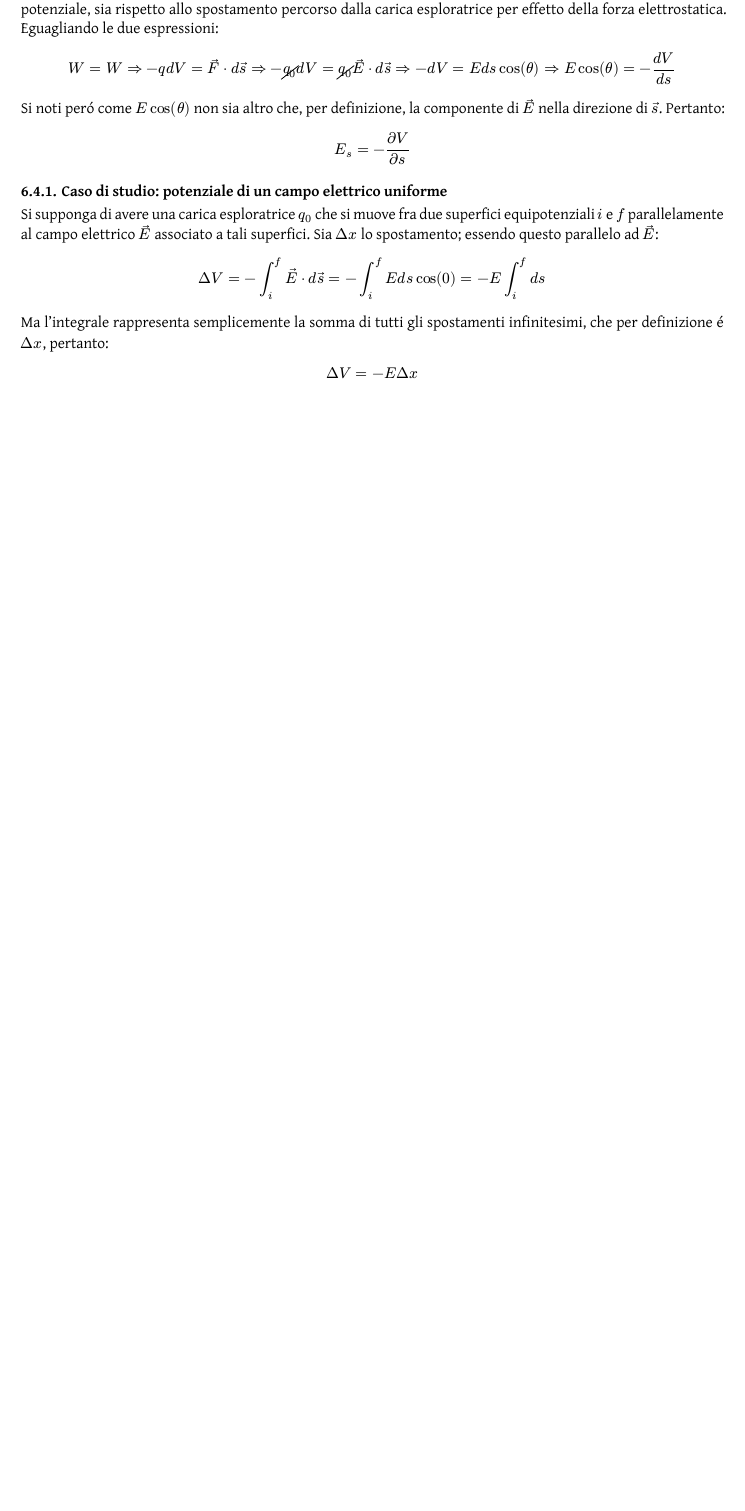
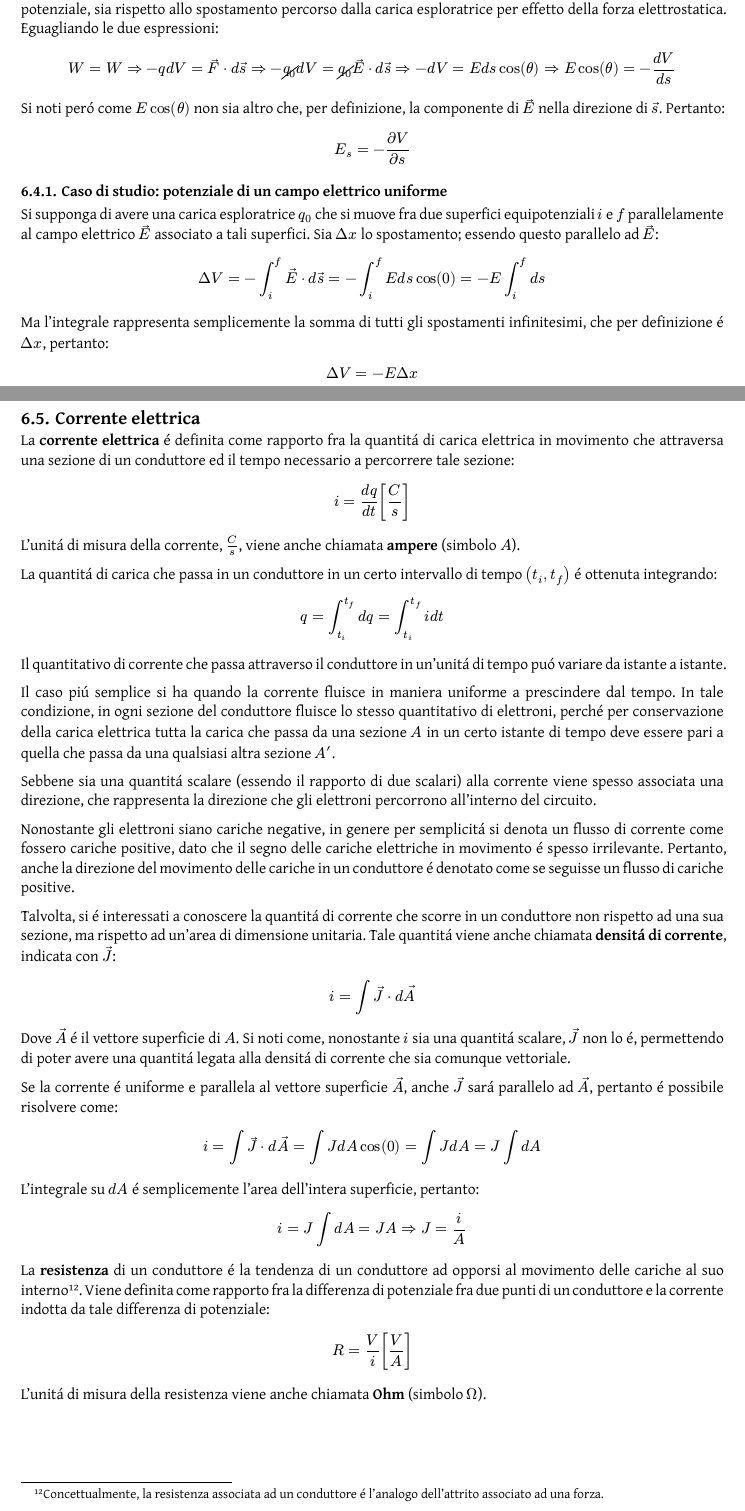
Before and after one commit to Skimmeroni/Appunti, a Typst document (Fisica/Fisica_appunti.typ, which reads Fisica/Elettricita/Corrente.typ): part of page 43 of 43 before the commit and two parts of pages 43 and 44 of 45 after it, the two joined at a grey line, cut so that both start at the same text, the shorter picture padded with empty space. The pictures show the PDF file Fisica/Fisica_appunti.pdf that the author committed with the source.

Commit message:
Fisica: aggiunta la corrente elettrica

```diff
--- /dev/null
+++ b/Fisica/Elettricita/Corrente.typ
@@ -0,0 +1,74 @@
+#import "../Fisica_defs.typ": *
+
+La *corrente elettrica* é definita come rapporto fra la quantitá
+di carica elettrica in movimento che attraversa una sezione di
+un conduttore ed il tempo necessario a percorrere tale sezione:
+
+$ i = frac(d q, d t) [coulomb / second] $
+
+L'unitá di misura della corrente, $coulomb / second$, viene anche
+chiamata *ampere* (simbolo $ampere$).
+
+La quantitá di carica che passa in un conduttore in un certo intervallo
+di tempo $(t_(i), t_(f))$ é ottenuta integrando:
+
+$ q = integral_(t_(i))^(t_(f)) d q = integral_(t_(i))^(t_(f)) i d t $
+
+Il quantitativo di corrente che passa attraverso il conduttore in
+un'unitá di tempo puó variare da istante a istante.
+
+Il caso piú semplice si ha quando la corrente fluisce in maniera uniforme
+a prescindere dal tempo. In tale condizione, in ogni sezione del conduttore
+fluisce lo stesso quantitativo di elettroni, perché per conservazione della
+carica elettrica tutta la carica che passa da una sezione $A$ in un certo
+istante di tempo deve essere pari a quella che passa da una qualsiasi altra
+sezione $A'$.
+
+Sebbene sia una quantitá scalare (essendo il rapporto di due scalari)
+alla corrente viene spesso associata una direzione, che rappresenta
+la direzione che gli elettroni percorrono all'interno del circuito.
+
+Nonostante gli elettroni siano cariche negative, in genere per
+semplicitá si denota un flusso di corrente come fossero cariche
+positive, dato che il segno delle cariche elettriche in movimento
+é spesso irrilevante. Pertanto, anche la direzione del movimento
+delle cariche in un conduttore é denotato come se seguisse un flusso
+di cariche positive.
+
+Talvolta, si é interessati a conoscere la quantitá di corrente
+che scorre in un conduttore non rispetto ad una sua sezione, ma
+rispetto ad un'area di dimensione unitaria. Tale quantitá viene
+anche chiamata *densitá di corrente*, indicata con $arrow(J)$:
+
+$ i = integral arrow(J) dot d arrow(A) $
+
+Dove $arrow(A)$ é il vettore superficie di $A$. Si noti come,
+nonostante $i$ sia una quantitá scalare, $arrow(J)$ non lo é,
+permettendo di poter avere una quantitá legata alla densitá di
+corrente che sia comunque vettoriale.
+
+Se la corrente é uniforme e parallela al vettore superficie $arrow(A)$,
+anche $arrow(J)$ sará parallelo ad $arrow(A)$, pertanto é possibile
+risolvere come:
+
+$ i = integral arrow(J) dot d arrow(A) = integral J d A cos(0) =
+  integral J d A = J integral d A $
+
+L'integrale su $d A$ é semplicemente l'area dell'intera superficie,
+pertanto:
+
+$ i = J integral d A = J A => J = frac(i, A) $
+
+// Manca la velocitá di deriva
+
+La *resistenza* di un conduttore é la tendenza di un conduttore ad
+opporsi al movimento delle cariche al suo interno #footnote[Concettualmente,
+la resistenza associata ad un conduttore é l'analogo dell'attrito associato
+ad una forza.]. Viene definita come rapporto fra la differenza di potenziale
+fra due punti di un conduttore e la corrente indotta da tale differenza di
+potenziale:
+
+$ R = frac(V, i) [volt / ampere] $
+
+L'unitá di misura della resistenza viene anche chiamata *Ohm*
+(simbolo $ohm$).
@@ -0,0 +81,7 @@
+la *resistivitá*:
+
+$ rho = frac(E, J) [ohm dot metre] $
+
+La resistivitá rappresenta la tendenza di un materiale (non di uno
+specifico conduttore) ad opporsi al movimento delle cariche al suo
+interno.
@@ -0,0 +94,7 @@
+la tendenza di un materiale a _non_ opporsi al movimento delle
+cariche:
+
+$ sigma = frac(1, rho) [(ohm dot metre)^(-1)] $
+
+Se é nota la resistivitá di un certo materiale, é possibile calcolare
+la resistenza di una sezione di un conduttore costituito (interamente)
@@ -0,0 +107,4 @@
+sezione. Ovvero:
+
+#grid(
+	columns: (0.5fr, 0.5fr),
```
Also changed, not shown: Fisica/Fisica_appunti.typ (+2 -0 lines), Fisica/Fisica_appunti.pdf, Fisica/Elettricita/Corrente.typ (34 more changed lines).
